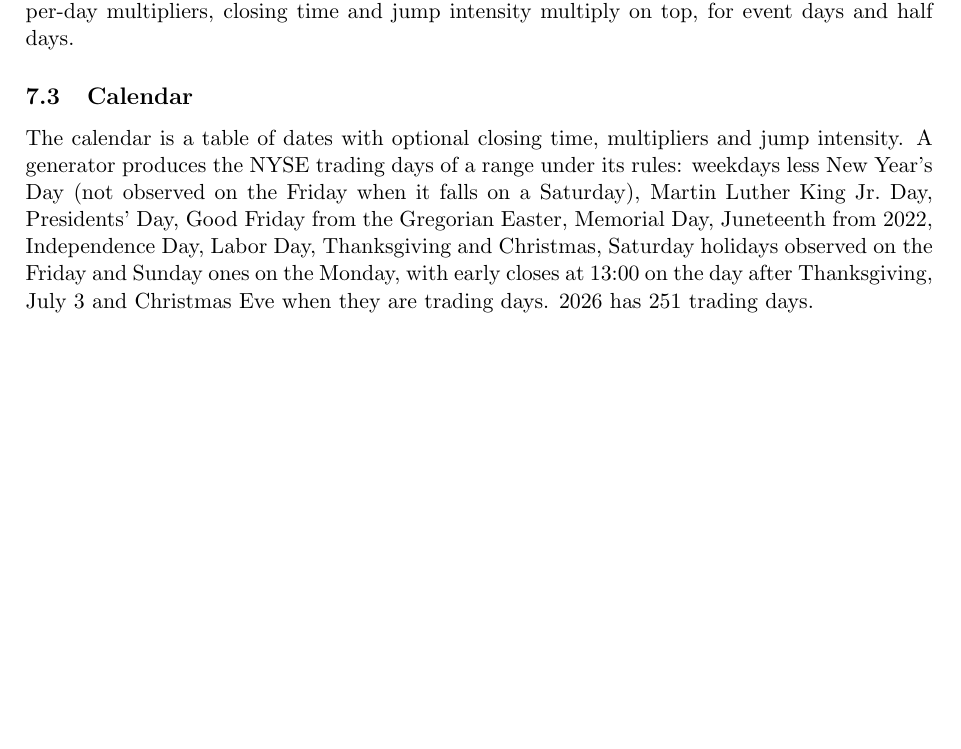
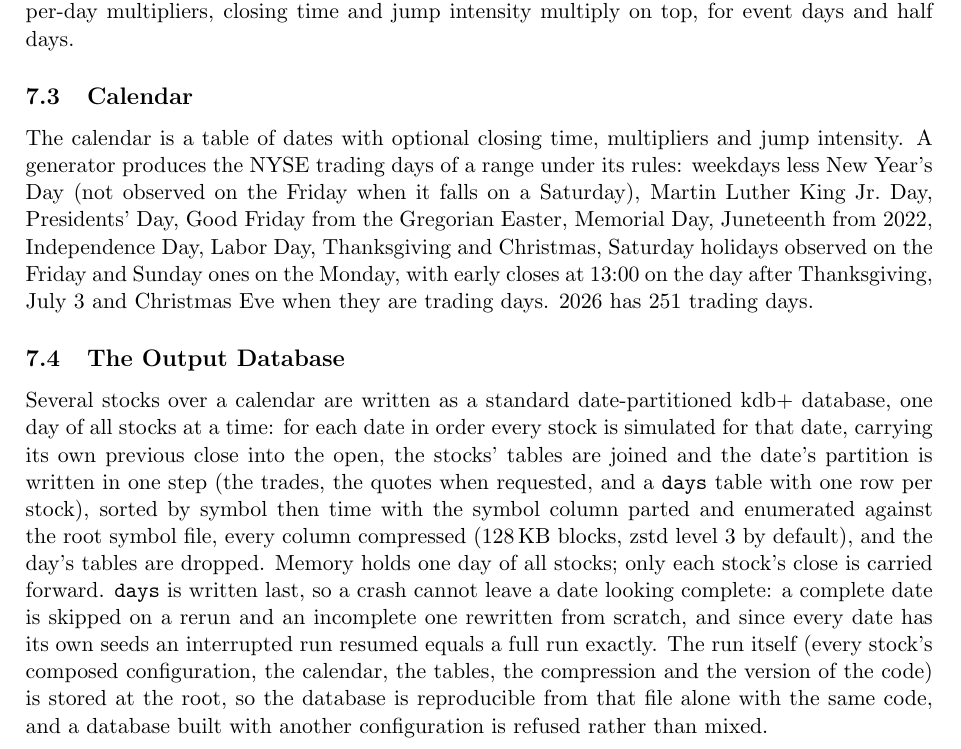
Before and after one commit to PhilSing24/kdbx-simtick, a LaTeX paper (di/simtick/docs/IntradayTickSimulatorPaper.tex): part of page 9 of 17, cut so that both start at the same text, the shorter picture padded with empty space. Compiled offline with pdfLaTeX.

Commit message:
di.simmarket: the output database documented
The README describes the layout, the one-call example, the one-day-at-a-
time loop and its memory, compression (17 5 3 by default, 17 2 6 for
older readers, () for none), resume, the config file and loadrun with
its version warning, loading with \l, and that the old single-stock
layout is replaced and such databases should be regenerated. The paper
gains a subsection on the output database at the end of Section 7 (the
.tex only; the PDF is rebuilt by hand). The parameter pages were
regenerated and are unchanged (no schema change).

Co-Authored-By: Claude Fable 5.1 <noreply@anthropic.com>

```diff
--- a/di/simtick/docs/IntradayTickSimulatorPaper.tex
+++ b/di/simtick/docs/IntradayTickSimulatorPaper.tex
@@ -304,6 +304,10 @@ with $s_v$ and $s_q$ the keys \key{volregimesd} and \key{volumeregimesd}. The vo
 \subsection{Calendar}
 
 The calendar is a table of dates with optional closing time, multipliers and jump intensity. A generator produces the NYSE trading days of a range under its rules: weekdays less New Year's Day (not observed on the Friday when it falls on a Saturday), Martin Luther King Jr.\ Day, Presidents' Day, Good Friday from the Gregorian Easter, Memorial Day, Juneteenth from 2022, Independence Day, Labor Day, Thanksgiving and Christmas, Saturday holidays observed on the Friday and Sunday ones on the Monday, with early closes at 13:00 on the day after Thanksgiving, July 3 and Christmas Eve when they are trading days. 2026 has 251 trading days.
+
+\subsection{The Output Database}
+
+Several stocks over a calendar are written as a standard date-partitioned kdb+ database, one day of all stocks at a time: for each date in order every stock is simulated for that date, carrying its own previous close into the open, the stocks' tables are joined and the date's partition is written in one step (the trades, the quotes when requested, and a \key{days} table with one row per stock), sorted by symbol then time with the symbol column parted and enumerated against the root symbol file, every column compressed (128\,KB blocks, zstd level 3 by default), and the day's tables are dropped. Memory holds one day of all stocks; only each stock's close is carried forward. \key{days} is written last, so a crash cannot leave a date looking complete: a complete date is skipped on a rerun and an incomplete one rewritten from scratch, and since every date has its own seeds an interrupted run resumed equals a full run exactly. The run itself (every stock's composed configuration, the calendar, the tables, the compression and the version of the code) is stored at the root, so the database is reproducible from that file alone with the same code, and a database built with another configuration is refused rather than mixed.
 
 % ===========================================================================
 \section{Orders Against the Tape}
```
Also changed, not shown: di/simmarket/README.md.
